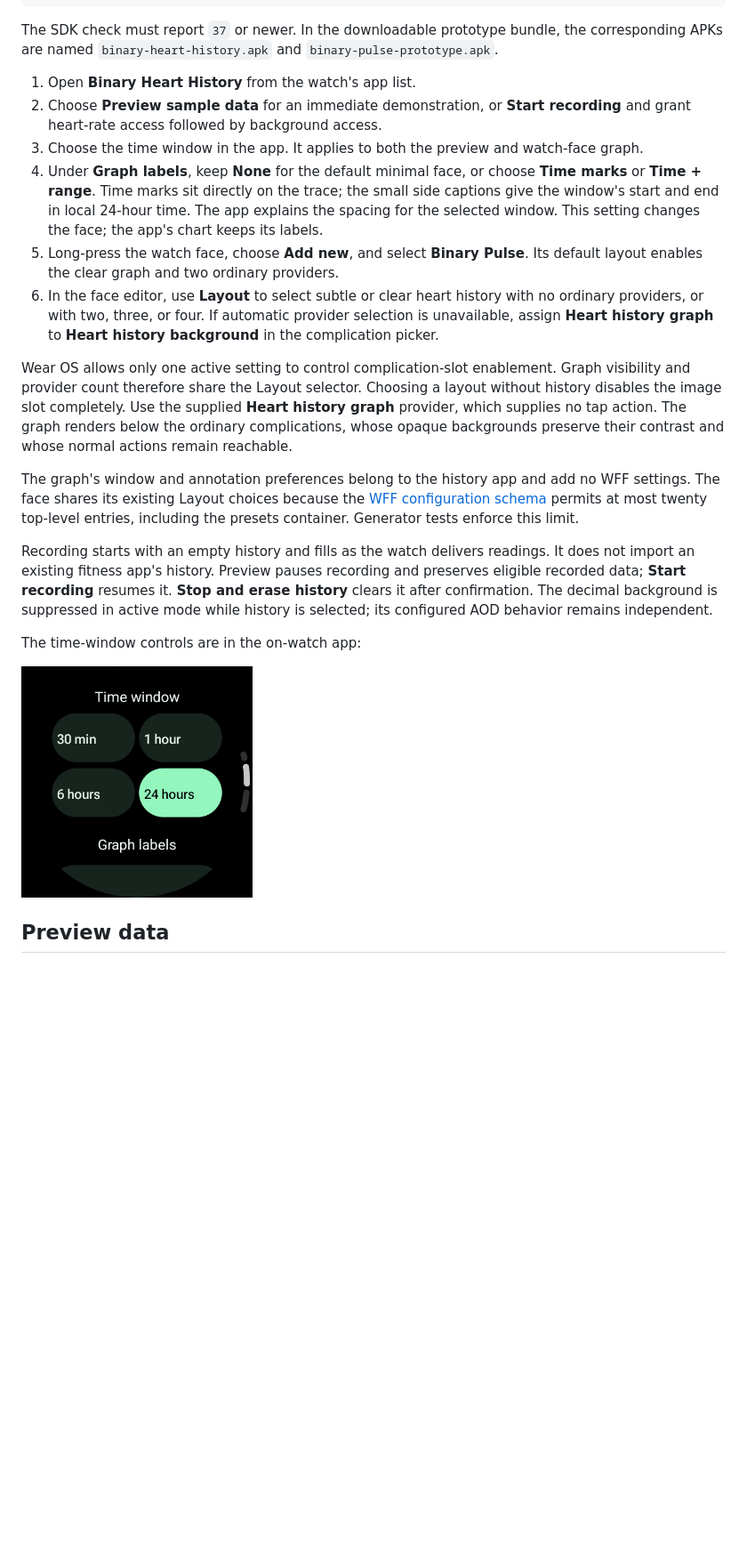
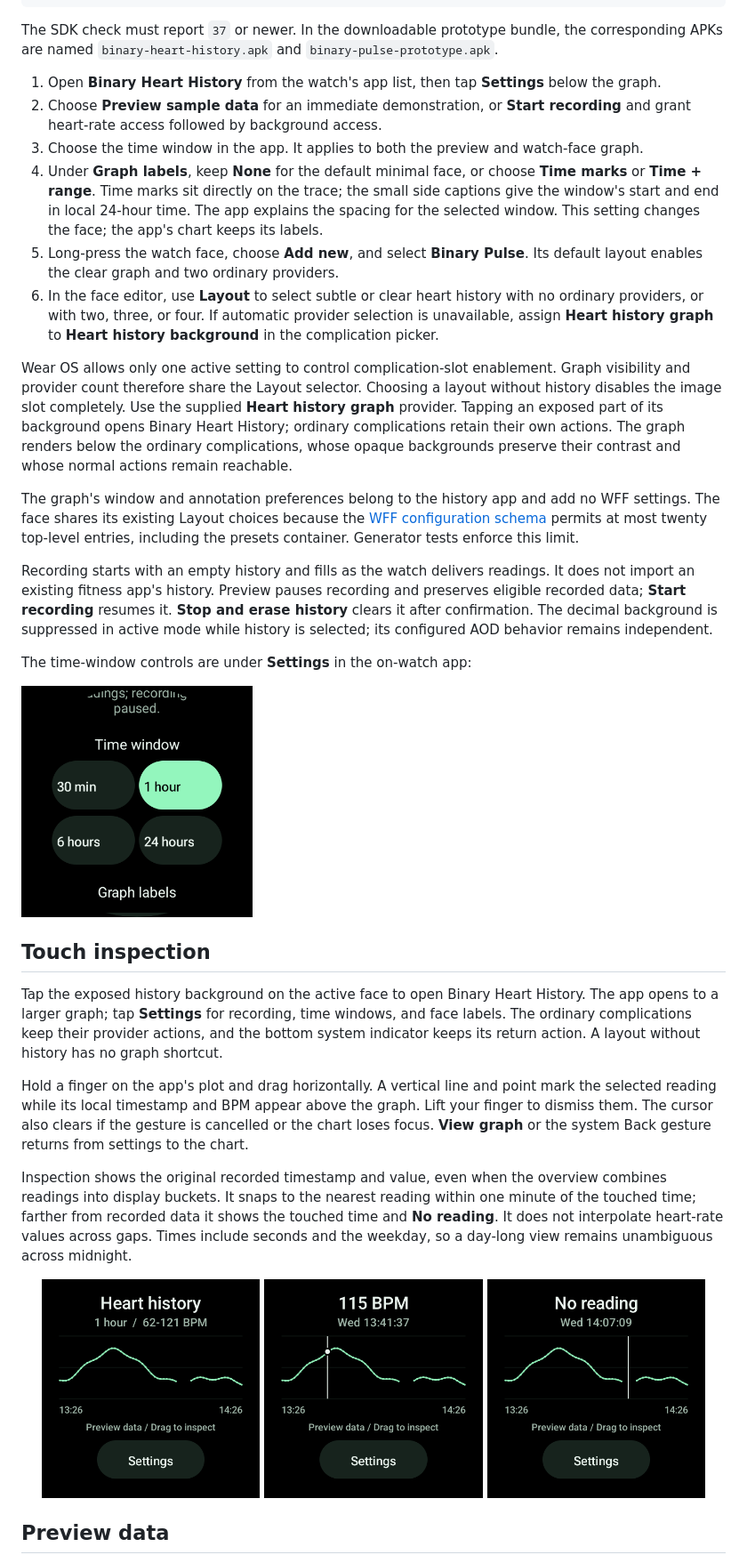
Before and after one commit to j-256/binary-watch-face, a Markdown page: docs/heart-rate-prototype.md, the part around one of its changes. Shown at 89% size. Drawn GitHub-style; pictures changed too: docs/screenshots/history-inspection-gap.png (added), docs/screenshots/history-inspection-held.png (added), docs/screenshots/history-inspection.png (added); blank space fills up the shorter version.

```diff
--- a/docs/heart-rate-prototype.md
+++ b/docs/heart-rate-prototype.md
@@ -51,22 +51,36 @@ adb -s DEVICE_SERIAL install -r watchface/build/outputs/apk/prototype/watchface-
 
 The SDK check must report `37` or newer. In the downloadable prototype bundle, the corresponding APKs are named `binary-heart-history.apk` and `binary-pulse-prototype.apk`.
 
-1. Open **Binary Heart History** from the watch's app list.
+1. Open **Binary Heart History** from the watch's app list, then tap **Settings** below the graph.
 2. Choose **Preview sample data** for an immediate demonstration, or **Start recording** and grant heart-rate access followed by background access.
 3. Choose the time window in the app. It applies to both the preview and watch-face graph.
 4. Under **Graph labels**, keep **None** for the default minimal face, or choose **Time marks** or **Time + range**. Time marks sit directly on the trace; the small side captions give the window's start and end in local 24-hour time. The app explains the spacing for the selected window. This setting changes the face; the app's chart keeps its labels.
 5. Long-press the watch face, choose **Add new**, and select **Binary Pulse**. Its default layout enables the clear graph and two ordinary providers.
 6. In the face editor, use **Layout** to select subtle or clear heart history with no ordinary providers, or with two, three, or four. If automatic provider selection is unavailable, assign **Heart history graph** to **Heart history background** in the complication picker.
 
-Wear OS allows only one active setting to control complication-slot enablement. Graph visibility and provider count therefore share the Layout selector. Choosing a layout without history disables the image slot completely. Use the supplied **Heart history graph** provider, which supplies no tap action. The graph renders below the ordinary complications, whose opaque backgrounds preserve their contrast and whose normal actions remain reachable.
+Wear OS allows only one active setting to control complication-slot enablement. Graph visibility and provider count therefore share the Layout selector. Choosing a layout without history disables the image slot completely. Use the supplied **Heart history graph** provider. Tapping an exposed part of its background opens Binary Heart History; ordinary complications retain their own actions. The graph renders below the ordinary complications, whose opaque backgrounds preserve their contrast and whose normal actions remain reachable.
 
 The graph's window and annotation preferences belong to the history app and add no WFF settings. The face shares its existing Layout choices because the [WFF configuration schema](https://github.com/google/watchface/blob/main/third_party/wff/specification/documents/5/userConfiguration/userConfigurationsElement.xsd) permits at most twenty top-level entries, including the presets container. Generator tests enforce this limit.
 
 Recording starts with an empty history and fills as the watch delivers readings. It does not import an existing fitness app's history. Preview pauses recording and preserves eligible recorded data; **Start recording** resumes it. **Stop and erase history** clears it after confirmation. The decimal background is suppressed in active mode while history is selected; its configured AOD behavior remains independent.
 
-The time-window controls are in the on-watch app:
+The time-window controls are under **Settings** in the on-watch app:
 
 <img src="screenshots/history-settings.png" alt="On-watch controls for 30 minutes, 1 hour, 6 hours, and 24 hours" width="260">
+
+## Touch inspection
+
+Tap the exposed history background on the active face to open Binary Heart History. The app opens to a larger graph; tap **Settings** for recording, time windows, and face labels. The ordinary complications keep their provider actions, and the bottom system indicator keeps its return action. A layout without history has no graph shortcut.
+
+Hold a finger on the app's plot and drag horizontally. A vertical line and point mark the selected reading while its local timestamp and BPM appear above the graph. Lift your finger to dismiss them. The cursor also clears if the gesture is cancelled or the chart loses focus. **View graph** or the system Back gesture returns from settings to the chart.
+
+Inspection shows the original recorded timestamp and value, even when the overview combines readings into display buckets. It snaps to the nearest reading within one minute of the touched time; farther from recorded data it shows the touched time and **No reading**. It does not interpolate heart-rate values across gaps. Times include seconds and the weekday, so a day-long view remains unambiguous across midnight.
+
+<p align="center">
+  <img src="screenshots/history-inspection.png" alt="Heart History app showing an invented one-hour trend and a Settings button" width="31%">
+  <img src="screenshots/history-inspection-held.png" alt="A held finger reveals a vertical cursor and the selected recorded time and BPM" width="31%">
+  <img src="screenshots/history-inspection-gap.png" alt="Dragging into a missing-data gap shows its time without inventing a heart-rate value" width="31%">
+</p>
 
 ## Preview data
 
```
Also changed, not shown: other parts of docs/heart-rate-prototype.md (+2 -2 lines), README.md (+2 -2 lines), docs/design-considerations.md (+6 -2 lines), 11 other files.
